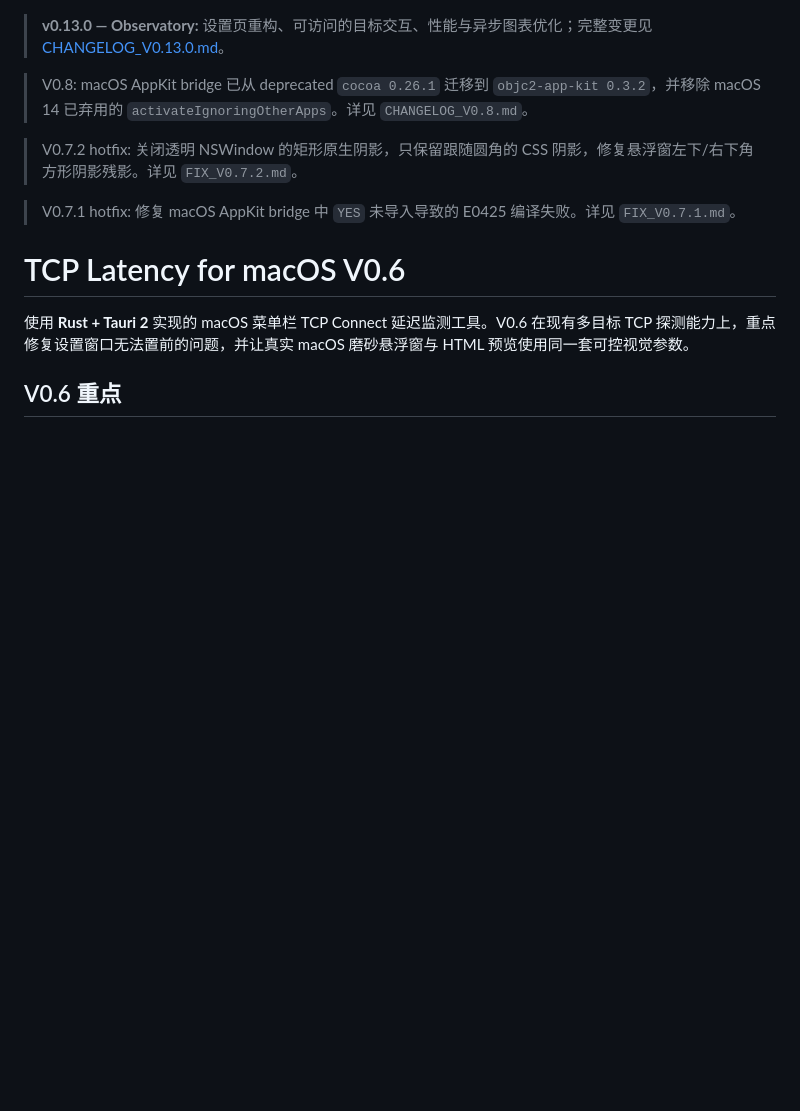
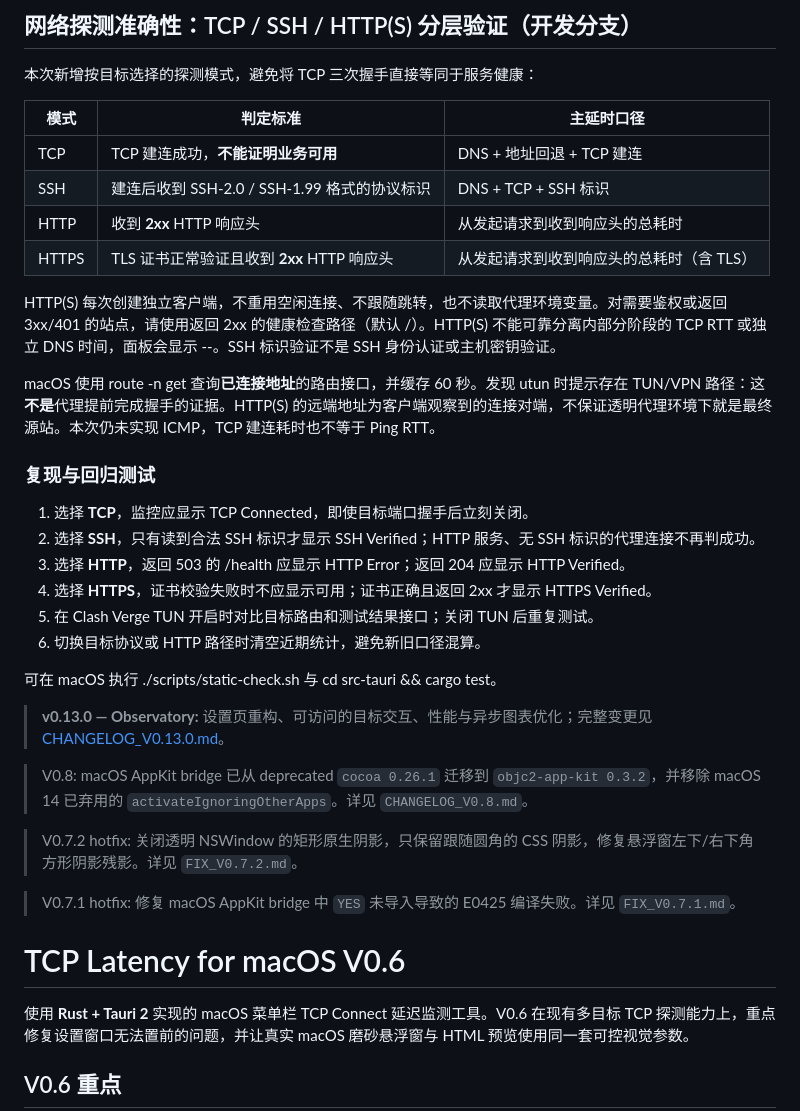
Before and after one commit to hutong236/TcpLatency_Mac, a Markdown page: README.md, the part around the change. Rendered like a GitHub page; blank space fills up the shorter version.

Commit message:
docs: explain protocol verification and TUN diagnostics

```diff
--- a/README.md
+++ b/README.md
@@ -1,3 +1,30 @@
+
+## 网络探测准确性：TCP / SSH / HTTP(S) 分层验证（开发分支）
+
+本次新增按目标选择的探测模式，避免将 TCP 三次握手直接等同于服务健康：
+
+| 模式 | 判定标准 | 主延时口径 |
+|---|---|---|
+| TCP | TCP 建连成功，**不能证明业务可用** | DNS + 地址回退 + TCP 建连 |
+| SSH | 建连后收到 SSH-2.0 / SSH-1.99 格式的协议标识 | DNS + TCP + SSH 标识 |
+| HTTP | 收到 **2xx** HTTP 响应头 | 从发起请求到收到响应头的总耗时 |
+| HTTPS | TLS 证书正常验证且收到 **2xx** HTTP 响应头 | 从发起请求到收到响应头的总耗时（含 TLS） |
+
+HTTP(S) 每次创建独立客户端，不重用空闲连接、不跟随跳转，也不读取代理环境变量。对需要鉴权或返回 3xx/401 的站点，请使用返回 2xx 的健康检查路径（默认 /）。HTTP(S) 不能可靠分离内部分阶段的 TCP RTT 或独立 DNS 时间，面板会显示 --。SSH 标识验证不是 SSH 身份认证或主机密钥验证。
+
+macOS 使用 route -n get 查询**已连接地址**的路由接口，并缓存 60 秒。发现 utun 时提示存在 TUN/VPN 路径：这**不是**代理提前完成握手的证据。HTTP(S) 的远端地址为客户端观察到的连接对端，不保证透明代理环境下就是最终源站。本次仍未实现 ICMP，TCP 建连耗时也不等于 Ping RTT。
+
+### 复现与回归测试
+
+1. 选择 **TCP**，监控应显示 TCP Connected，即使目标端口握手后立刻关闭。
+2. 选择 **SSH**，只有读到合法 SSH 标识才显示 SSH Verified；HTTP 服务、无 SSH 标识的代理连接不再判成功。
+3. 选择 **HTTP**，返回 503 的 /health 应显示 HTTP Error；返回 204 应显示 HTTP Verified。
+4. 选择 **HTTPS**，证书校验失败时不应显示可用；证书正确且返回 2xx 才显示 HTTPS Verified。
+5. 在 Clash Verge TUN 开启时对比目标路由和测试结果接口；关闭 TUN 后重复测试。
+6. 切换目标协议或 HTTP 路径时清空近期统计，避免新旧口径混算。
+
+可在 macOS 执行 ./scripts/static-check.sh 与 cd src-tauri && cargo test。
+
 > **v0.13.0 — Observatory:** 设置页重构、可访问的目标交互、性能与异步图表优化；完整变更见 [CHANGELOG_V0.13.0.md](CHANGELOG_V0.13.0.md)。
 
 > V0.8: macOS AppKit bridge 已从 deprecated `cocoa 0.26.1` 迁移到 `objc2-app-kit 0.3.2`，并移除 macOS 14 已弃用的 `activateIgnoringOtherApps`。详见 `CHANGELOG_V0.8.md`。
```
